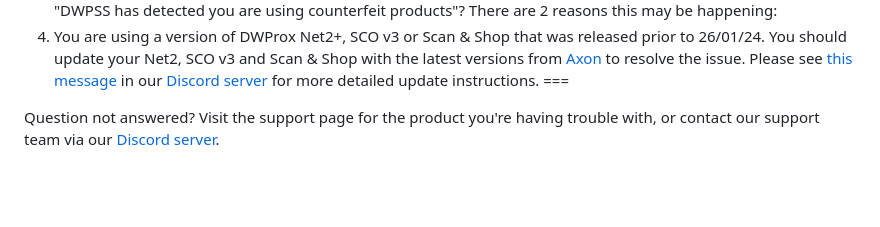
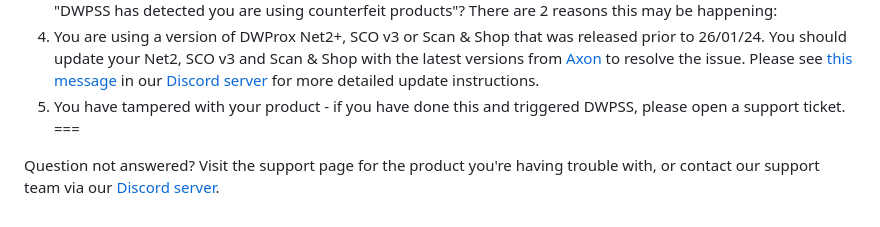
Before and after one commit to WhitehillGroup/new-support, a Markdown page: docs/faq.md, the part around the change printed below. Rendered like a GitHub page; blank space fills up the shorter version.

```diff
--- a/docs/faq.md
+++ b/docs/faq.md
@@ -27,6 +27,7 @@ We provide an example item with each of our products; however, it's up to you to
 ==- Why am I getting kicked with the message "DWPSS has detected you are using counterfeit products"?
 There are 2 reasons this may be happening:
 1. You are using a version of DWProx Net2+, SCO v3 or Scan & Shop that was released prior to 26/01/24. You should update your Net2, SCO v3 and Scan & Shop with the latest versions from [Axon](https://axon.whitehill.group) to resolve the issue. Please see [this message](https://discord.com/channels/616745092279173151/1169430086500491375/1200237894430892072) in our [Discord server](https://discord.whitehill.group/) for more detailed update instructions.
+2. You have tampered with your product - if you have done this and triggered DWPSS, please open a support ticket.
 ===
 
 Question not answered? Visit the support page for the product you're having trouble with, or contact our support team via our [Discord server](https://discord.whitehill.group/).
```
Also changed, not shown: other parts of docs/faq.md (+1 -1 lines).
